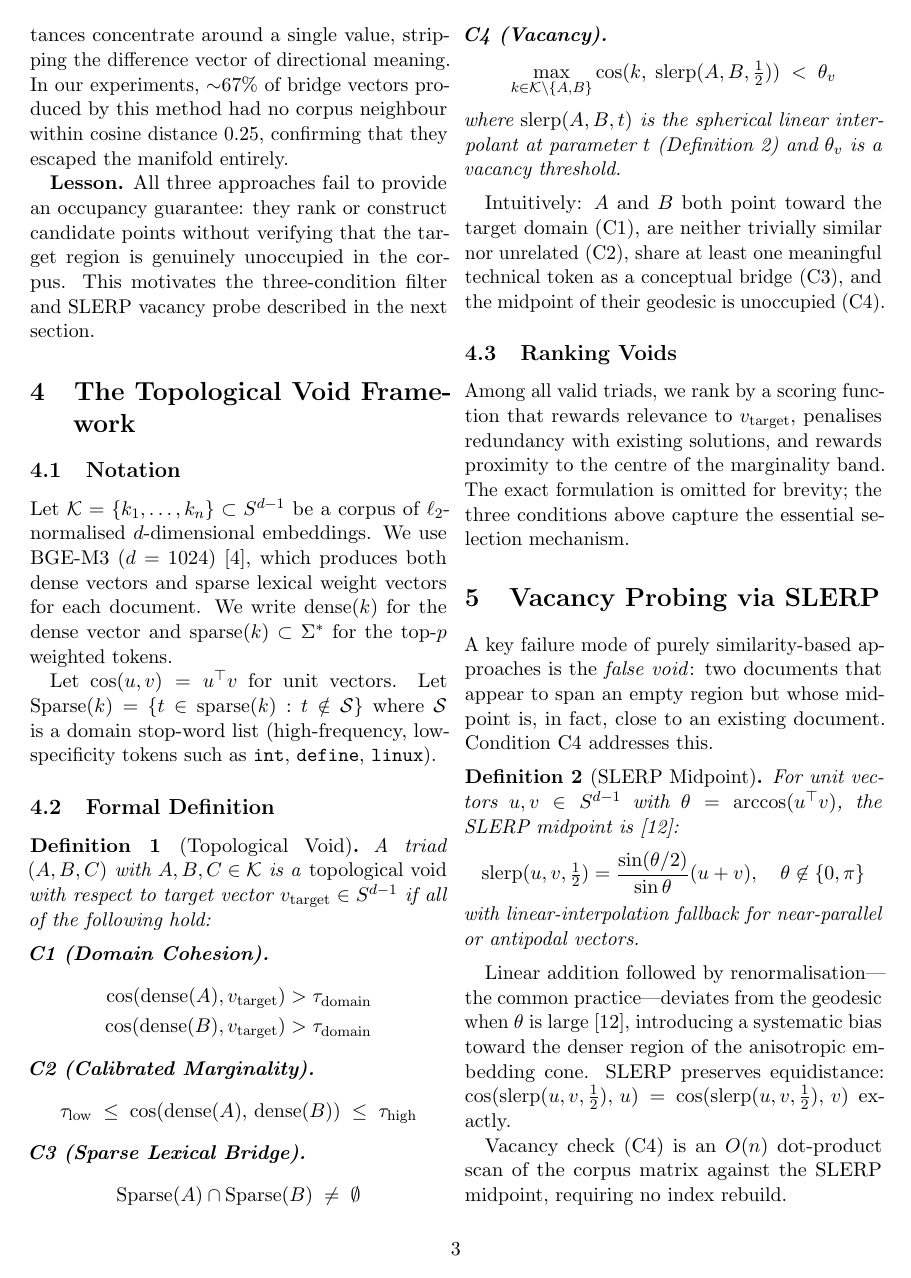
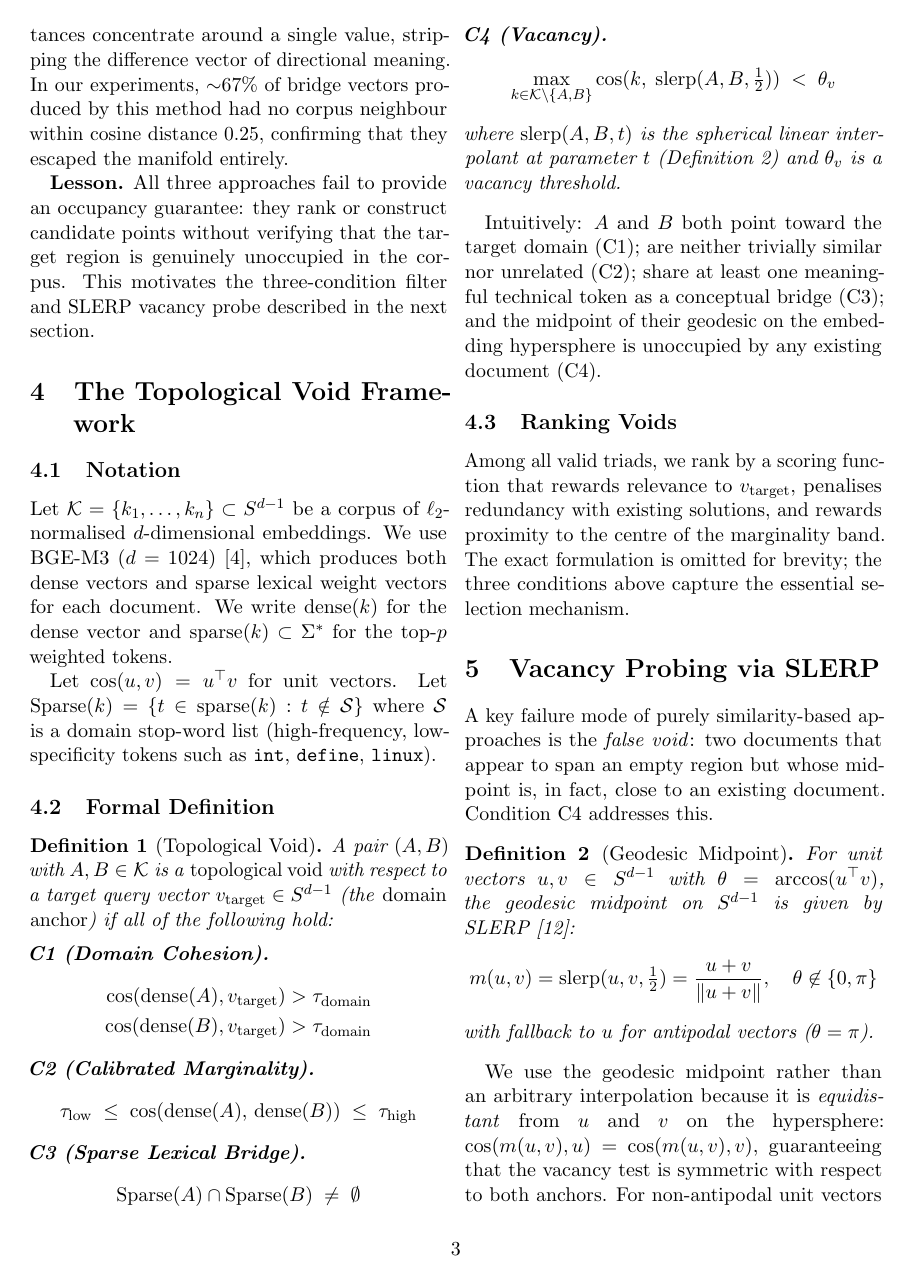
Before and after one commit to krispan-intel/deepthought, a LaTeX document (output/generated/deepthought_paper.tex): page 3 of 8. Compiled offline with pdfLaTeX.

Commit message:
docs(paper): fix 3 reviewer issues from DP review
Fix 1 (Math): Definition 1 uses pair (A,B) not triad (A,B,C); C was
never used in conditions — renamed to domain anchor v_target.

Fix 2 (Math): SLERP section rewritten — removed false "deviates from
geodesic" claim (slerp midpoint = normalize(u+v) for unit vectors).
Now correctly framed as equidistant geodesic midpoint on hypersphere.

Fix 3 (Evaluation): Clarify REVISE = qualified positive (committee
found genuine merit, requested elaboration). Add note that 0% APPROVE
reflects stringent threshold + <2 days of new-format data; extended
results ongoing (TODO: update with 1-week benchmark).

Writing: "Queen formula" nickname retained but section tone tightened.

Co-Authored-By: Claude Opus 4.6 (1M context) <noreply@anthropic.com>

```diff
--- a/output/generated/deepthought_paper.tex
+++ b/output/generated/deepthought_paper.tex
@@ -241,9 +241,10 @@ $\mathrm{Sparse}(k) = \{t \in \mathrm{sparse}(k) : t \notin
 
 \begin{definition}[Topological Void]
 \label{def:void}
-A triad $(A, B, C)$ with $A, B, C \in \mathcal{K}$ is a
-\emph{topological void} with respect to target vector
-$\vtarget \in S^{d-1}$ if all of the following hold:
+A pair $(A, B)$ with $A, B \in \mathcal{K}$ is a
+\emph{topological void} with respect to a target query vector
+$\vtarget \in S^{d-1}$ (the \emph{domain anchor}) if all of the
+following hold:
 
 \medskip
 \noindent\textbf{C1 (Domain Cohesion).}
@@ -275,10 +276,11 @@ parameter $t$ (Definition~\ref{def:slerp}) and $\theta_v$ is a vacancy
 threshold.
 \end{definition}
 
-Intuitively: $A$ and $B$ both point toward the target domain~(C1),
-are neither trivially similar nor unrelated~(C2), share at least one
-meaningful technical token as a conceptual bridge~(C3), and the
-midpoint of their geodesic is unoccupied~(C4).
+Intuitively: $A$ and $B$ both point toward the target domain~(C1);
+are neither trivially similar nor unrelated~(C2); share at least one
+meaningful technical token as a conceptual bridge~(C3); and the
+midpoint of their geodesic on the embedding hypersphere is
+unoccupied by any existing document~(C4).
 
 \subsection{Ranking Voids}
 
@@ -297,22 +299,20 @@ A key failure mode of purely similarity-based approaches is the
 but whose midpoint is, in fact, close to an existing document.
 Condition~C4 addresses this.
 
-\begin{definition}[SLERP Midpoint]
+\begin{definition}[Geodesic Midpoint]
 \label{def:slerp}
 For unit vectors $u, v \in S^{d-1}$ with $\theta = \arccos(u^\top v)$,
-the SLERP midpoint is~\cite{shoemake1985slerp}:
+the geodesic midpoint on $S^{d-1}$ is given by SLERP~\cite{shoemake1985slerp}:
 \[
-  \mathrm{slerp}(u,v,\tfrac{1}{2}) =
-  \frac{\sin(\theta/2)}{\sin\theta}(u + v),
+  m(u,v) = \mathrm{slerp}(u,v,\tfrac{1}{2}) =
+  \frac{u + v}{\|u + v\|},
   \quad \theta \not\in \{0,\pi\}
 \]
-with linear-interpolation fallback for near-parallel or antipodal
-vectors.
+with fallback to $u$ for antipodal vectors ($\theta = \pi$).
 \end{definition}
 
-Linear addition followed by renormalisation---the common
-practice---deviates from the geodesic when $\theta$ is
-large~\cite{shoemake1985slerp}, introducing a systematic bias toward
-the denser region of the anisotropic embedding cone.  SLERP preserves
-equidistance: $\mathrm{cos}(\mathrm{slerp}(u,v,\tfrac12),\,u) =
-\mathrm{cos}(\mathrm{slerp}(u,v,\tfrac12),\,v)$ exactly.
+We use the geodesic midpoint rather than an arbitrary interpolation
+because it is \emph{equidistant} from $u$ and $v$ on the hypersphere:
+$\mathrm{cos}(m(u,v), u) = \mathrm{cos}(m(u,v), v)$, guaranteeing
+that the vacancy test is symmetric with respect to both anchors.
+For non-antipodal unit vectors this simplifies to
@@ -319,6 +322,6 @@ equidistance: $\mathrm{cos}(\mathrm{slerp}(u,v,\tfrac12),\,u) =
 
 Vacancy check~(C4) is an $O(n)$ dot-product scan of the corpus matrix
-against the SLERP midpoint, requiring no index rebuild.
+against $m(A,B)$, requiring no index rebuild.
 
 % ================================================================
 \section{Adaptive Threshold Calibration}
```
Also changed, not shown: output/generated/deepthought_paper.pdf, output/generated/deepthought_paper.tex (22 more changed lines).
